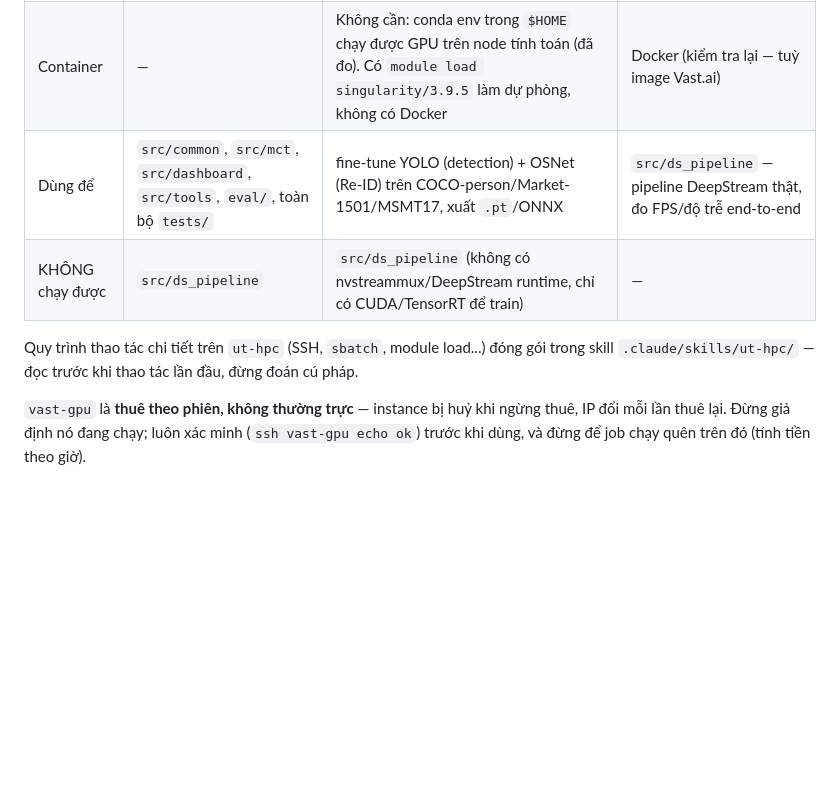
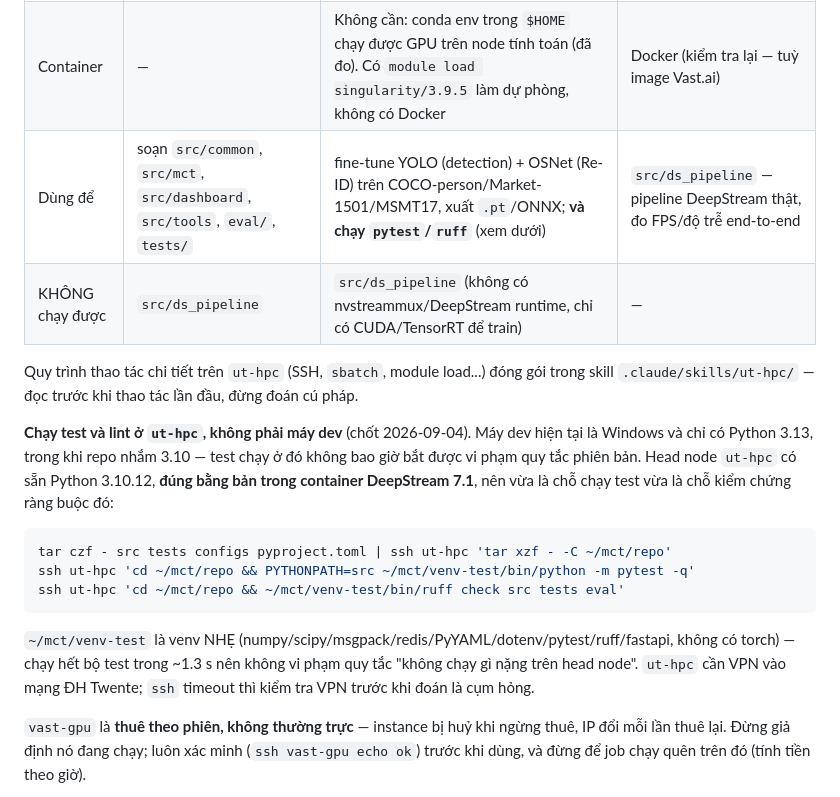
Before and after one commit to thanhthanhhp123/multi-cam-tracking, a Markdown page: CLAUDE.md, the part around the change. GitHub-like rendering; blank space fills up the shorter version.

Commit message:
CLAUDE.md: chốt chỗ chạy test/lint là ut-hpc (Python 3.10.12)
Máy dev Windows chỉ có Python 3.13 trong khi repo nhắm 3.10 — test ở đó không
bắt được vi phạm quy tắc phiên bản. Head node ut-hpc có sẵn 3.10.12, đúng bằng
bản trong container DeepStream 7.1, nên vừa chạy test vừa kiểm chứng ràng buộc.

Co-Authored-By: Claude Opus 5 <noreply@anthropic.com>
Claude-Session: https://claude.ai/code/session_01Jvi5KPhwMBLuzvpZaJRmte

````diff
--- a/CLAUDE.md
+++ b/CLAUDE.md
@@ -25,11 +25,27 @@ Có ba máy, mỗi máy một vai trò. Đừng gộp việc của máy này san
 | OS | macOS | Ubuntu 22.04.5 LTS | tuỳ instance lúc thuê — kiểm tra lại mỗi lần |
 | Cách vào | local | `ssh ut-hpc`, việc nặng qua `sbatch --partition=main-gpu` — **không chạy trên head node**, và **node tính toán không có Internet**, xem mục "Cạm bẫy" | `ssh vast-gpu` (đổi `HostName`/`Port` trong `~/.ssh/config` mỗi lần thuê mới) |
 | Container | — | Không cần: conda env trong `$HOME` chạy được GPU trên node tính toán (đã đo). Có `module load singularity/3.9.5` làm dự phòng, không có Docker | Docker (kiểm tra lại — tuỳ image Vast.ai) |
-| Dùng để | `src/common`, `src/mct`, `src/dashboard`, `src/tools`, `eval/`, toàn bộ `tests/` | fine-tune YOLO (detection) + OSNet (Re-ID) trên COCO-person/Market-1501/MSMT17, xuất `.pt`/ONNX | `src/ds_pipeline` — pipeline DeepStream thật, đo FPS/độ trễ end-to-end |
+| Dùng để | soạn `src/common`, `src/mct`, `src/dashboard`, `src/tools`, `eval/`, `tests/` | fine-tune YOLO (detection) + OSNet (Re-ID) trên COCO-person/Market-1501/MSMT17, xuất `.pt`/ONNX; **và chạy `pytest`/`ruff`** (xem dưới) | `src/ds_pipeline` — pipeline DeepStream thật, đo FPS/độ trễ end-to-end |
 | KHÔNG chạy được | `src/ds_pipeline` | `src/ds_pipeline` (không có nvstreammux/DeepStream runtime, chỉ có CUDA/TensorRT để train) | — |
 
 Quy trình thao tác chi tiết trên `ut-hpc` (SSH, `sbatch`, module load...) đóng gói trong skill
 `.claude/skills/ut-hpc/` — đọc trước khi thao tác lần đầu, đừng đoán cú pháp.
+
+**Chạy test và lint ở `ut-hpc`, không phải máy dev** (chốt 2026-09-04). Máy dev hiện tại là
+Windows và chỉ có Python 3.13, trong khi repo nhắm 3.10 — test chạy ở đó không bao giờ bắt
+được vi phạm quy tắc phiên bản. Head node `ut-hpc` có sẵn Python 3.10.12, **đúng bằng bản
+trong container DeepStream 7.1**, nên vừa là chỗ chạy test vừa là chỗ kiểm chứng ràng buộc đó:
+
+```bash
+tar czf - src tests configs pyproject.toml | ssh ut-hpc 'tar xzf - -C ~/mct/repo'
+ssh ut-hpc 'cd ~/mct/repo && PYTHONPATH=src ~/mct/venv-test/bin/python -m pytest -q'
+ssh ut-hpc 'cd ~/mct/repo && ~/mct/venv-test/bin/ruff check src tests eval'
+```
+
+`~/mct/venv-test` là venv NHẸ (numpy/scipy/msgpack/redis/PyYAML/dotenv/pytest/ruff/fastapi,
+không có torch) — chạy hết bộ test trong ~1.3 s nên không vi phạm quy tắc "không chạy gì
+nặng trên head node". `ut-hpc` cần VPN vào mạng ĐH Twente; `ssh` timeout thì kiểm tra VPN
+trước khi đoán là cụm hỏng.
 
 `vast-gpu` là **thuê theo phiên, không thường trực** — instance bị huỷ khi ngừng thuê, IP đổi
 mỗi lần thuê lại. Đừng giả định nó đang chạy; luôn xác minh (`ssh vast-gpu echo ok`) trước khi
````
